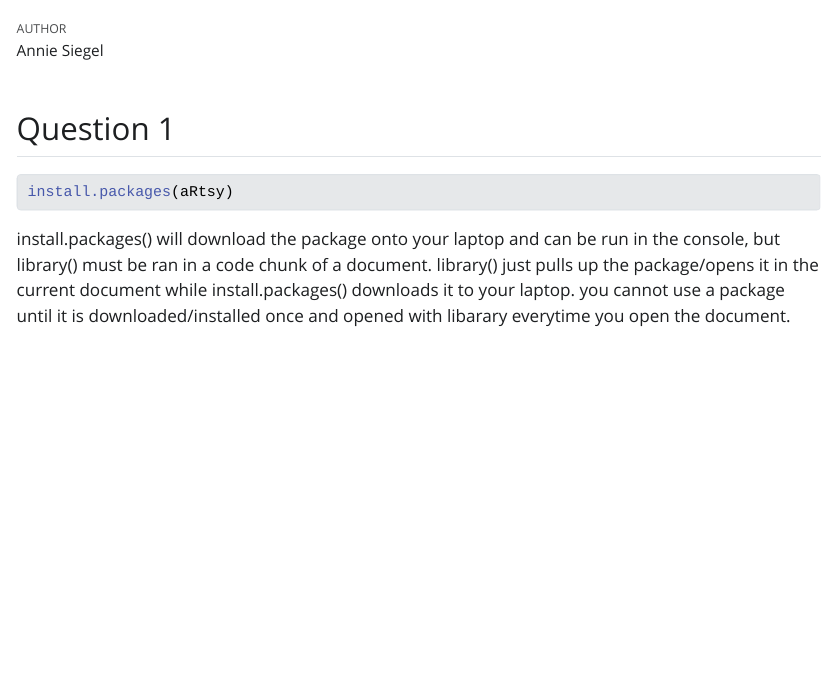
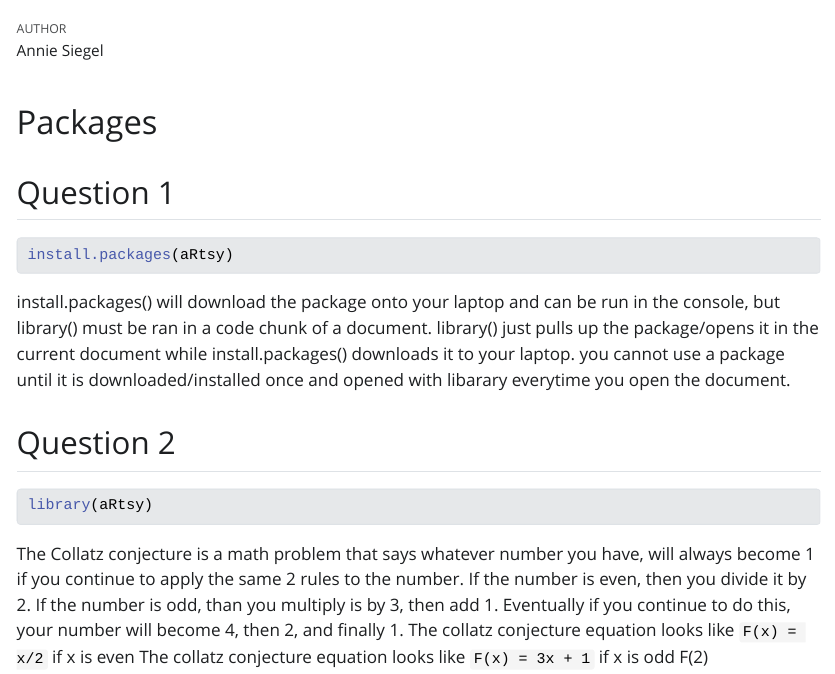
Before and after one commit to anniesiegel/homework-2, a Quarto document (homework-2.qmd): the page in a window 1100 px wide, from 60 px down. The pictures show the output file homework-2.html that the author committed with the source, opened offline; Quarto's library style sheets are replaced by a plain one without menus.

Commit message:
Attempted question 2, might go back

````diff
--- a/homework-2.qmd
+++ b/homework-2.qmd
@@ -4,6 +4,8 @@ format: html
 author: "Annie Siegel"
 editor: visual
 ---
+
+# Packages
 
 ## Question 1
 
@@ -12,3 +14,13 @@ editor: visual
 install.packages(aRtsy)
 ```
 install.packages() will download the package onto your laptop and can be run in the console, but library() must be ran in a code chunk of a document. library() just pulls up the package/opens it in the current document while install.packages() downloads it to your laptop. you cannot use a package until it is downloaded/installed once and opened with libarary everytime you open the document.
+
+## Question 2
+
+```{r}
+library(aRtsy)
+```
+The Collatz conjecture is a math problem that says whatever number you have, will always become 1 if you continue to apply the same 2 rules to the number. If the number is even, then you divide it by 2. If the number is odd, than you multiply is by 3, then add 1. Eventually if you continue to do this, your number will become 4, then 2, and finally 1.
+The collatz conjecture equation looks like `F(x) = x/2` if x is even
+The collatz conjecture equation looks like `F(x) = 3x + 1` if x is odd
+F(2)
````
Also changed, not shown: homework-2.html.
